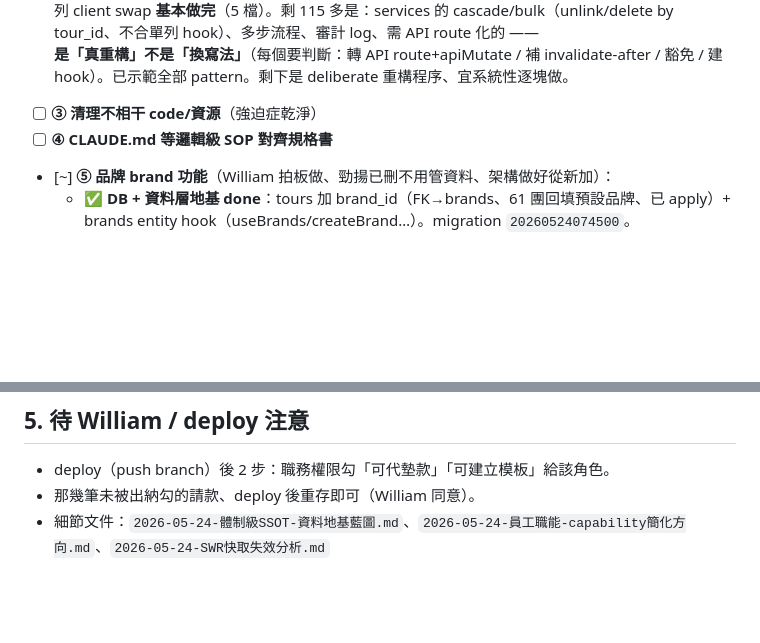
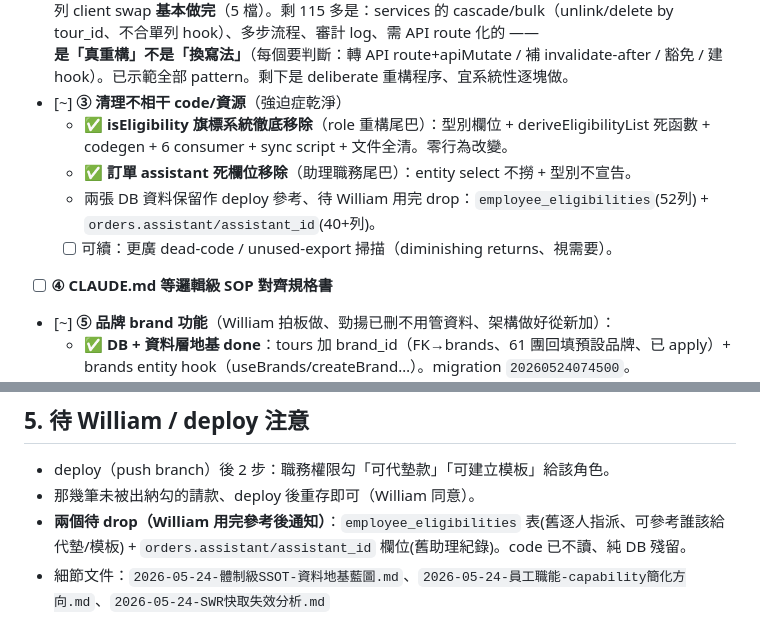
Before and after one commit to Venturo-Agent/yizhan-erp, a Markdown page: workspace/_meta/當前工作狀態.md, 2 parts joined by grey strips. Rendered like a GitHub page; blank space fills up the shorter version.

Commit message:
docs: 活文件 — ③ 清理進度（eligibility + assistant 死碼清完）
Co-Authored-By: Claude Opus 4.7 <noreply@anthropic.com>

```diff
--- a/workspace/_meta/當前工作狀態.md
+++ b/workspace/_meta/當前工作狀態.md
@@ -46,7 +46,11 @@
       - 進度：**114 處**（127→114）。已遷移：toolbar(tours)、receipts×2、archive(還原 tour)、CreateCheckDialog(建 checks hook)、OrderStatusChangeDialog(orders)。+ usePaginated 加 IN-filter。
       - ✅✅ **高價值 client-component 寫入（會造成「刪改畫面不動」的）已大致做完**。剩 114 多是：cascade 清理（刪 tour 時連帶刪 itinerary/calendar、刪掉的資料無需失效）、審計 log（order_status_logs 等、fire-and-forget 合法）、services（多在刪除流程）、需 API route 化的（大工）。→ **SSOT 完整的「會痛的部分」已解；剩餘是低價值清理或大重構**。
       - ✏️ **誠實 ceiling**：clean 單列 client swap **基本做完**（5 檔）。剩 115 多是：services 的 cascade/bulk（unlink/delete by tour_id、不合單列 hook）、多步流程、審計 log、需 API route 化的 —— **是「真重構」不是「換寫法」**（每個要判斷：轉 API route+apiMutate / 補 invalidate-after / 豁免 / 建 hook）。已示範全部 pattern。剩下是 deliberate 重構程序、宜系統性逐塊做。
-- [ ] **③ 清理不相干 code/資源**（強迫症乾淨）
+- [~] **③ 清理不相干 code/資源**（強迫症乾淨）
+  - ✅ **isEligibility 旗標系統徹底移除**（role 重構尾巴）：型別欄位 + deriveEligibilityList 死函數 + codegen + 6 consumer + sync script + 文件全清。零行為改變。
+  - ✅ **訂單 assistant 死欄位移除**（助理職務尾巴）：entity select 不撈 + 型別不宣告。
+  - 兩張 DB 資料保留作 deploy 參考、待 William 用完 drop：`employee_eligibilities`(52列) + `orders.assistant/assistant_id`(40+列)。
+  - [ ] 可續：更廣 dead-code / unused-export 掃描（diminishing returns、視需要）。
 - [ ] **④ CLAUDE.md 等邏輯級 SOP 對齊規格書**
 - [~] **⑤ 品牌 brand 功能**（William 拍板做、勁揚已刪不用管資料、架構做好從新加）：
   - ✅ **DB + 資料層地基 done**：tours 加 brand_id（FK→brands、61 團回填預設品牌、已 apply）+ brands entity hook（useBrands/createBrand…）。migration `20260524074500`。
@@ -73,4 +77,5 @@
 ## 5. 待 William / deploy 注意
 - deploy（push branch）後 2 步：職務權限勾「可代墊款」「可建立模板」給該角色。
 - 那幾筆未被出納勾的請款、deploy 後重存即可（William 同意）。
+- **兩個待 drop（William 用完參考後通知）**：`employee_eligibilities` 表(舊逐人指派、可參考誰該給代墊/模板) + `orders.assistant/assistant_id` 欄位(舊助理紀錄)。code 已不讀、純 DB 殘留。
 - 細節文件：`2026-05-24-體制級SSOT-資料地基藍圖.md`、`2026-05-24-員工職能-capability簡化方向.md`、`2026-05-24-SWR快取失效分析.md`
```
